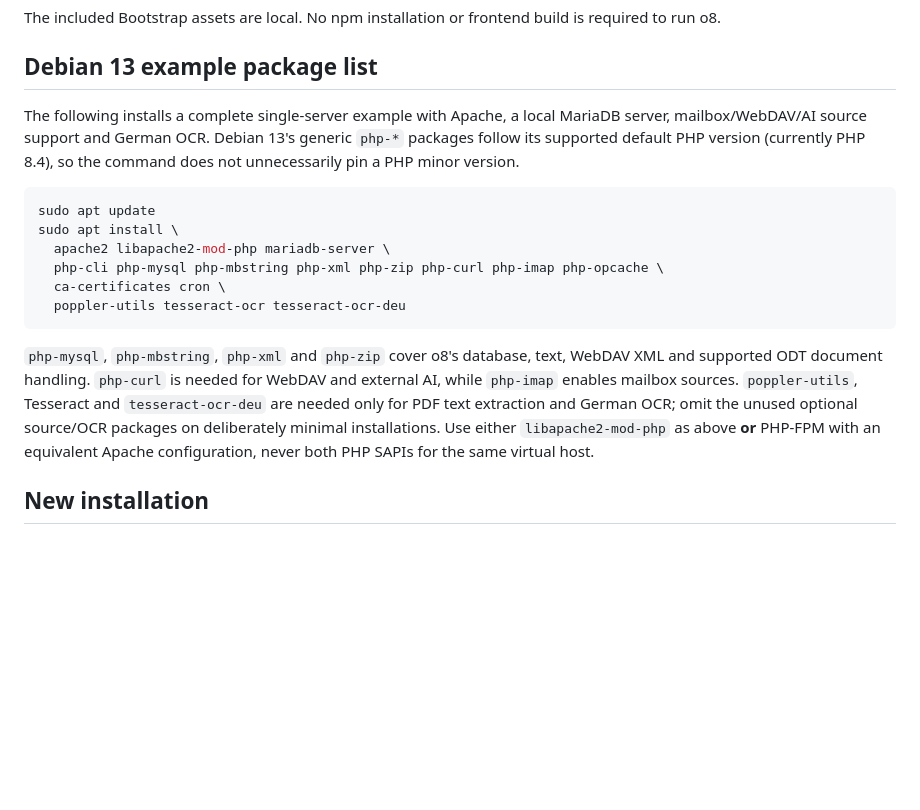
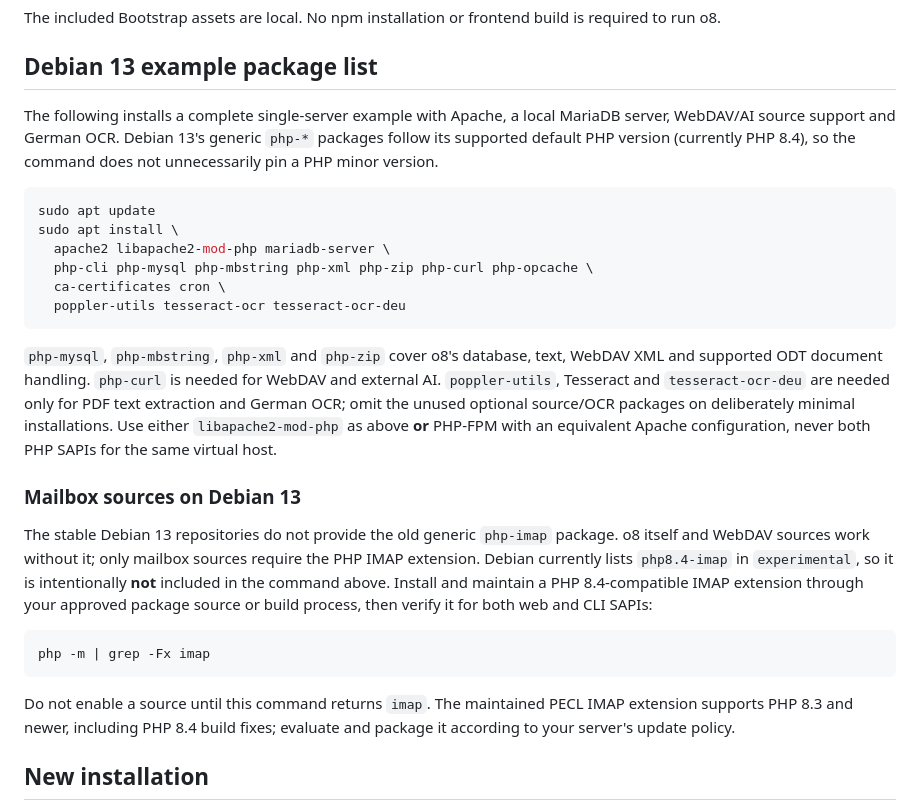
Before and after one commit to bforpc/o8, a Markdown page: INSTALL.md, the part around the change. GitHub-like rendering; blank space fills up the shorter version.

Commit message:
Projekt aktualisiert 2026-09-25 07:48

````diff
--- a/INSTALL.md
+++ b/INSTALL.md
@@ -14,18 +14,28 @@ The included Bootstrap assets are local. No npm installation or frontend build i
 
 ## Debian 13 example package list
 
-The following installs a complete single-server example with Apache, a local MariaDB server, mailbox/WebDAV/AI source support and German OCR. Debian 13's generic `php-*` packages follow its supported default PHP version (currently PHP 8.4), so the command does not unnecessarily pin a PHP minor version.
+The following installs a complete single-server example with Apache, a local MariaDB server, WebDAV/AI source support and German OCR. Debian 13's generic `php-*` packages follow its supported default PHP version (currently PHP 8.4), so the command does not unnecessarily pin a PHP minor version.
 
 ```sh
 sudo apt update
 sudo apt install \
   apache2 libapache2-mod-php mariadb-server \
-  php-cli php-mysql php-mbstring php-xml php-zip php-curl php-imap php-opcache \
+  php-cli php-mysql php-mbstring php-xml php-zip php-curl php-opcache \
   ca-certificates cron \
   poppler-utils tesseract-ocr tesseract-ocr-deu
 ```
 
-`php-mysql`, `php-mbstring`, `php-xml` and `php-zip` cover o8's database, text, WebDAV XML and supported ODT document handling. `php-curl` is needed for WebDAV and external AI, while `php-imap` enables mailbox sources. `poppler-utils`, Tesseract and `tesseract-ocr-deu` are needed only for PDF text extraction and German OCR; omit the unused optional source/OCR packages on deliberately minimal installations. Use either `libapache2-mod-php` as above **or** PHP-FPM with an equivalent Apache configuration, never both PHP SAPIs for the same virtual host.
+`php-mysql`, `php-mbstring`, `php-xml` and `php-zip` cover o8's database, text, WebDAV XML and supported ODT document handling. `php-curl` is needed for WebDAV and external AI. `poppler-utils`, Tesseract and `tesseract-ocr-deu` are needed only for PDF text extraction and German OCR; omit the unused optional source/OCR packages on deliberately minimal installations. Use either `libapache2-mod-php` as above **or** PHP-FPM with an equivalent Apache configuration, never both PHP SAPIs for the same virtual host.
+
+### Mailbox sources on Debian 13
+
+The stable Debian 13 repositories do not provide the old generic `php-imap` package. o8 itself and WebDAV sources work without it; only mailbox sources require the PHP IMAP extension. Debian currently lists `php8.4-imap` in `experimental`, so it is intentionally **not** included in the command above. Install and maintain a PHP 8.4-compatible IMAP extension through your approved package source or build process, then verify it for both web and CLI SAPIs:
+
+```sh
+php -m | grep -Fx imap
+```
+
+Do not enable a source until this command returns `imap`. The maintained PECL IMAP extension supports PHP 8.3 and newer, including PHP 8.4 build fixes; evaluate and package it according to your server's update policy.
 
 ## New installation
 
````
